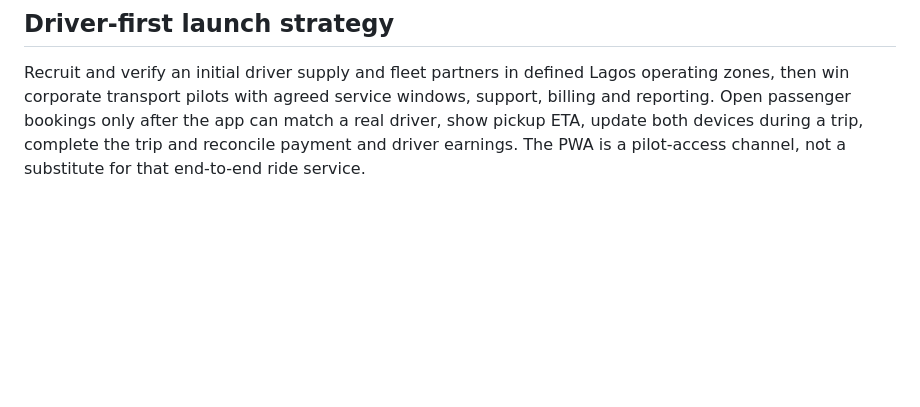
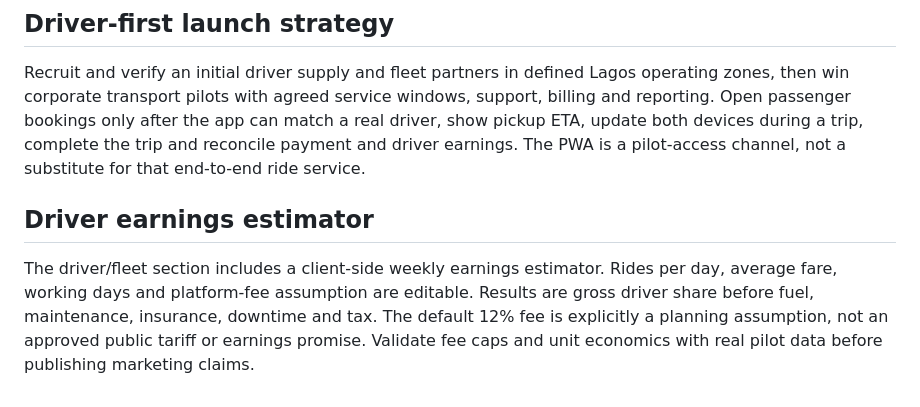
Before and after one commit to EmeraldArcher1/LagosGo, a Markdown page: README.md, the part around the change. Drawn GitHub-style; blank space fills up the shorter version.

Commit message:
Document driver earnings estimator and its assumptions

```diff
--- a/README.md
+++ b/README.md
@@ -118,3 +118,8 @@ A route duration is the estimated drive time from pickup to destination. It is n
 ## Driver-first launch strategy
 
 Recruit and verify an initial driver supply and fleet partners in defined Lagos operating zones, then win corporate transport pilots with agreed service windows, support, billing and reporting. Open passenger bookings only after the app can match a real driver, show pickup ETA, update both devices during a trip, complete the trip and reconcile payment and driver earnings. The PWA is a pilot-access channel, not a substitute for that end-to-end ride service.
+
+
+## Driver earnings estimator
+
+The driver/fleet section includes a client-side weekly earnings estimator. Rides per day, average fare, working days and platform-fee assumption are editable. Results are gross driver share before fuel, maintenance, insurance, downtime and tax. The default 12% fee is explicitly a planning assumption, not an approved public tariff or earnings promise. Validate fee caps and unit economics with real pilot data before publishing marketing claims.
```
